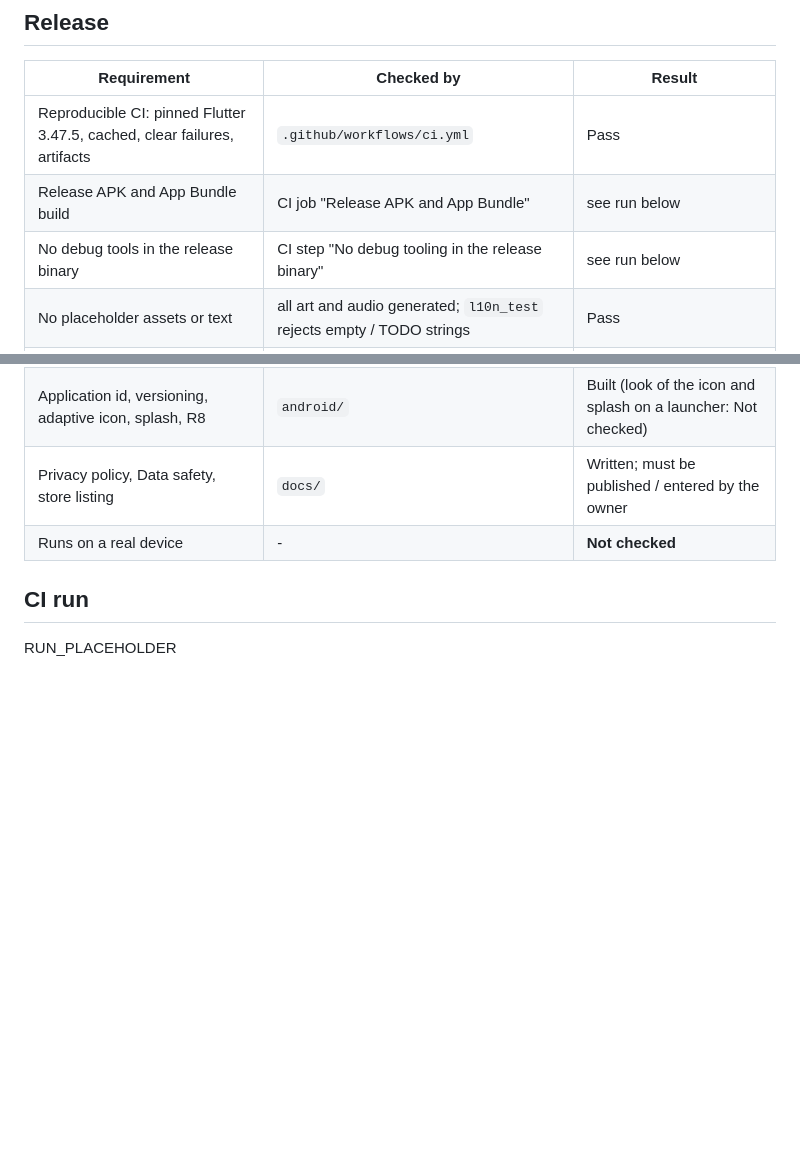
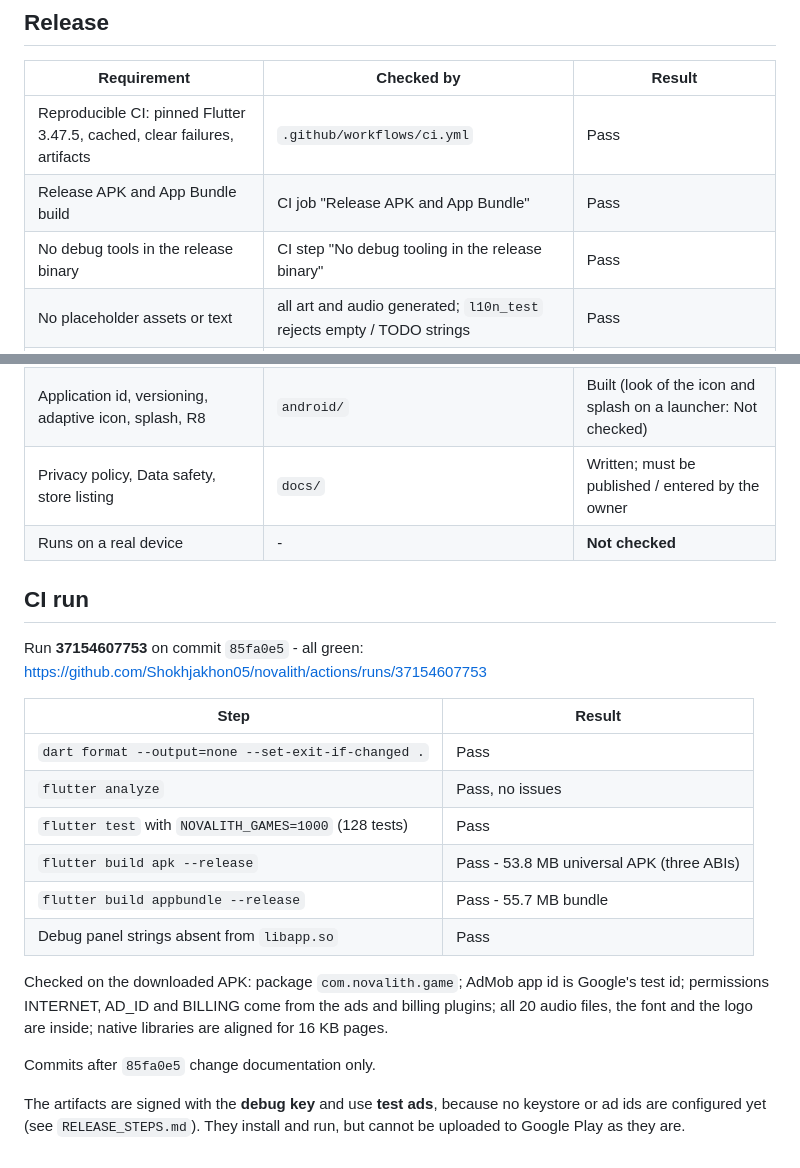
Before and after one commit to Shokhjakhon05/novalith, a Markdown page: docs/VERIFICATION.md, 2 parts joined by grey strips. Rendered like a GitHub page; blank space fills up the shorter version.

Commit message:
Record the verifying CI run
Co-Authored-By: Claude Opus 5.5 <noreply@anthropic.com>

```diff
--- a/docs/VERIFICATION.md
+++ b/docs/VERIFICATION.md
@@ -81,8 +81,8 @@ evidence either way.
 | Requirement | Checked by | Result |
 |---|---|---|
 | Reproducible CI: pinned Flutter 3.47.5, cached, clear failures, artifacts | `.github/workflows/ci.yml` | Pass |
-| Release APK and App Bundle build | CI job "Release APK and App Bundle" | see run below |
-| No debug tools in the release binary | CI step "No debug tooling in the release binary" | see run below |
+| Release APK and App Bundle build | CI job "Release APK and App Bundle" | Pass |
+| No debug tools in the release binary | CI step "No debug tooling in the release binary" | Pass |
 | No placeholder assets or text | all art and audio generated; `l10n_test` rejects empty / TODO strings | Pass |
 | No secrets committed | `.gitignore` (keystores, key.properties); ids via secrets | Pass |
 | Application id, versioning, adaptive icon, splash, R8 | `android/` | Built (look of the icon and splash on a launcher: Not checked) |
@@ -91,4 +91,24 @@ evidence either way.
 
 ## CI run
 
-RUN_PLACEHOLDER
+Run **37154607753** on commit `85fa0e5` - all green:
+https://github.com/Shokhjakhon05/novalith/actions/runs/37154607753
+
+| Step | Result |
+|---|---|
+| `dart format --output=none --set-exit-if-changed .` | Pass |
+| `flutter analyze` | Pass, no issues |
+| `flutter test` with `NOVALITH_GAMES=1000` (128 tests) | Pass |
+| `flutter build apk --release` | Pass - 53.8 MB universal APK (three ABIs) |
+| `flutter build appbundle --release` | Pass - 55.7 MB bundle |
+| Debug panel strings absent from `libapp.so` | Pass |
+
+Checked on the downloaded APK: package `com.novalith.game`; AdMob app id is Google's test id;
+permissions INTERNET, AD_ID and BILLING come from the ads and billing plugins; all 20 audio
+files, the font and the logo are inside; native libraries are aligned for 16 KB pages.
+
+Commits after `85fa0e5` change documentation only.
+
+The artifacts are signed with the **debug key** and use **test ads**, because no keystore or
+ad ids are configured yet (see `RELEASE_STEPS.md`). They install and run, but cannot be
+uploaded to Google Play as they are.
```
